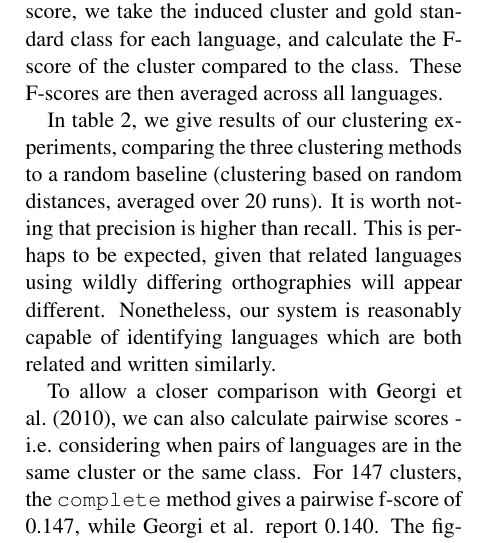
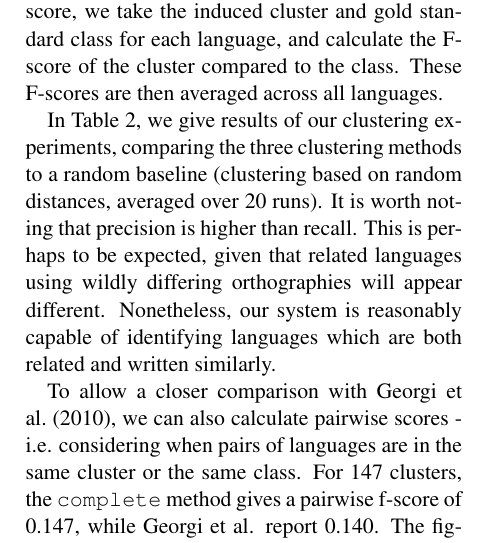
Before and after one commit to alvations/sugali, a LaTeX paper (docs/computEL-final/paper.tex, which reads docs/computEL-final/cluster.tex): part of one column of page 8 of 10, cut so that both start at the same text. Compiled offline with pdfLaTeX.

Commit message:
changed table -> Table when referencing

```diff
--- a/docs/computEL-final/cluster.tex
+++ b/docs/computEL-final/cluster.tex
@@ -30,7 +30,7 @@ To ease evaluation, we produce a partitional clustering, by stopping when we rea
 \paragraph{Evaluation.}
 We compare our induced clusters to the language families given in Ethnologue. However, there are many possible metrics to evaluate the quality of a clustering. \newcite{amigo2009metrics} propose a set of criteria which a clustering evaluation metric should satisfy, and demonstrate that most popular metrics fail to satisfy at least one of these criteria.  However, they prove that all criteria are satisfied by the BCubed metric, which we adopt for this reason.  To calculate the BCubed score, we take the induced cluster and gold standard class for each language, and calculate the F-score of the cluster compared to the class.  These F-scores are then averaged across all languages.
 
-In table \ref{table:cluster}, we give results of our clustering experiments, comparing the three clustering methods to a random baseline (clustering based on random distances, averaged over 20 runs).  It is worth noting that precision is higher than recall.  This is perhaps to be expected, given that related languages using wildly differing orthographies will appear different.  Nonetheless, our system is reasonably capable of identifying languages which are both related and written similarly.
+In Table \ref{table:cluster}, we give results of our clustering experiments, comparing the three clustering methods to a random baseline (clustering based on random distances, averaged over 20 runs).  It is worth noting that precision is higher than recall.  This is perhaps to be expected, given that related languages using wildly differing orthographies will appear different.  Nonetheless, our system is reasonably capable of identifying languages which are both related and written similarly.
 
 To allow a closer comparison with \newcite{georgi2010wals}, we can also calculate pairwise scores - i.e. considering when pairs of languages are in the same cluster or the same class. For 147 clusters, the \texttt{complete} method gives a pairwise f-score of 0.147, while Georgi et al. report 0.140. The figures are not quite comparable since we are evaluating over a different set of languages; nonetheless, this result is suggestive, given that we only use surface features, while Georgi et al. use typological features taken from WALS.  This demonstrates that it possible for cross-linguistic research to be conducted even based on extremely shallow features.
 
```
